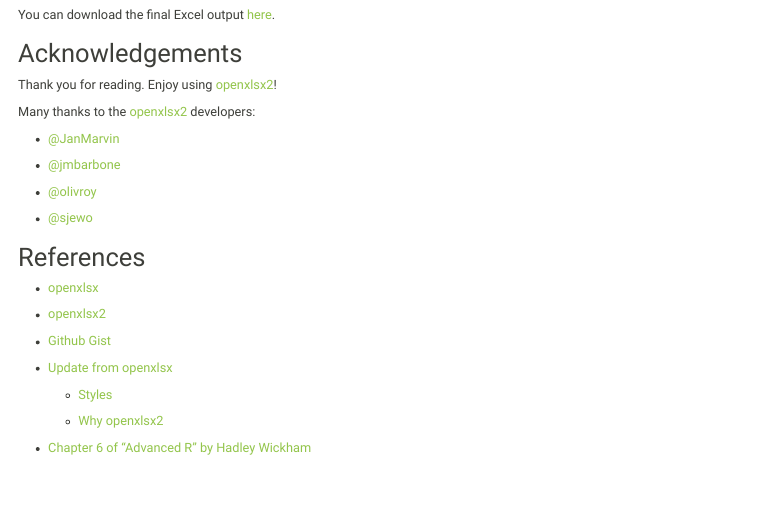
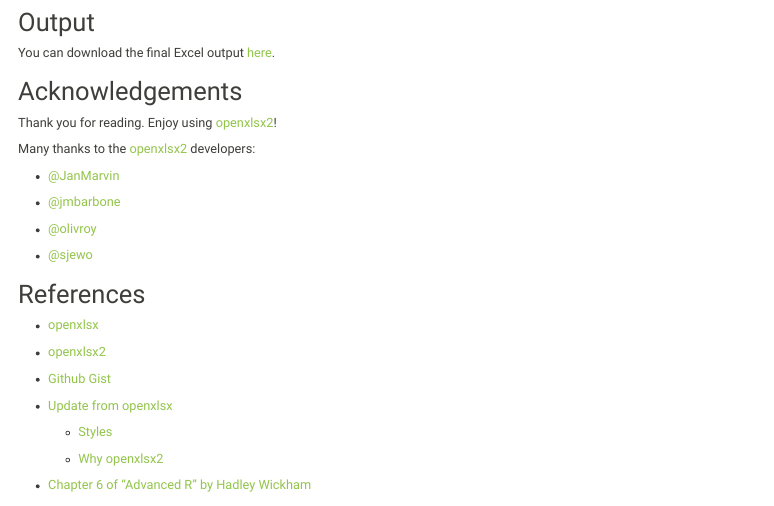
Before and after one commit to Layalchristine24/rdiscovery, a Quarto document (posts/2023-11-11_openxlsx2/index.qmd): the page in a window 1100 px wide, from 13120 px down before the commit and from 13130 px down after it, so that both start at the same text. Rendered offline with R 4.5, knitr and Pandoc in place of Quarto, with nearby package versions; some code elsewhere in the file could not run offline; menus at the side of the page are left out; long lines of code are wrapped; common packages that the code uses without loading them are loaded.

Commit message:
fix: add title for the output

```diff
--- a/posts/2023-11-11_openxlsx2/index.qmd
+++ b/posts/2023-11-11_openxlsx2/index.qmd
@@ -1149,6 +1149,8 @@
 :::
 :::
 
+# Output
+
 You can download the final Excel output [here](https://github.com/Layalchristine24/rdiscovery/blob/main/posts/2023-11-11_openxlsx2/excel_demo.xlsx).
 
 # Acknowledgements
```
Also changed, not shown: 1 other file.
